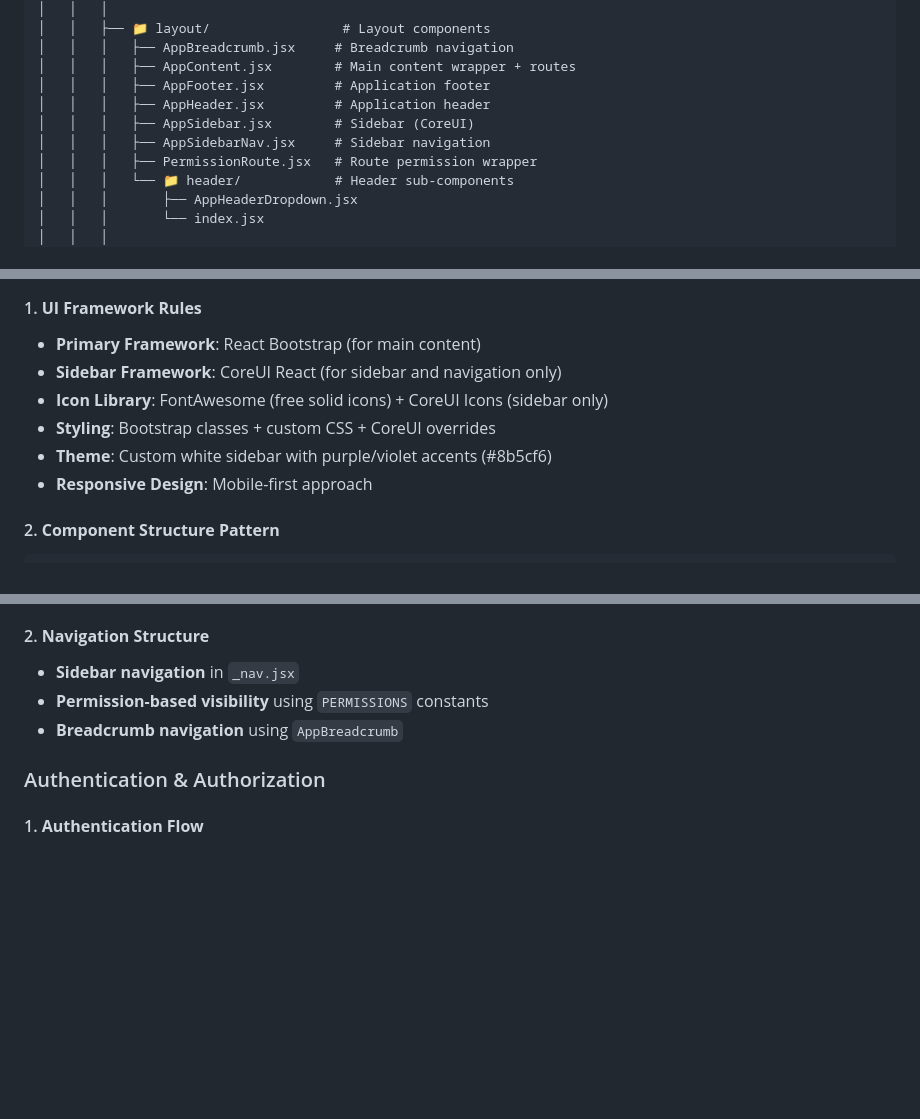
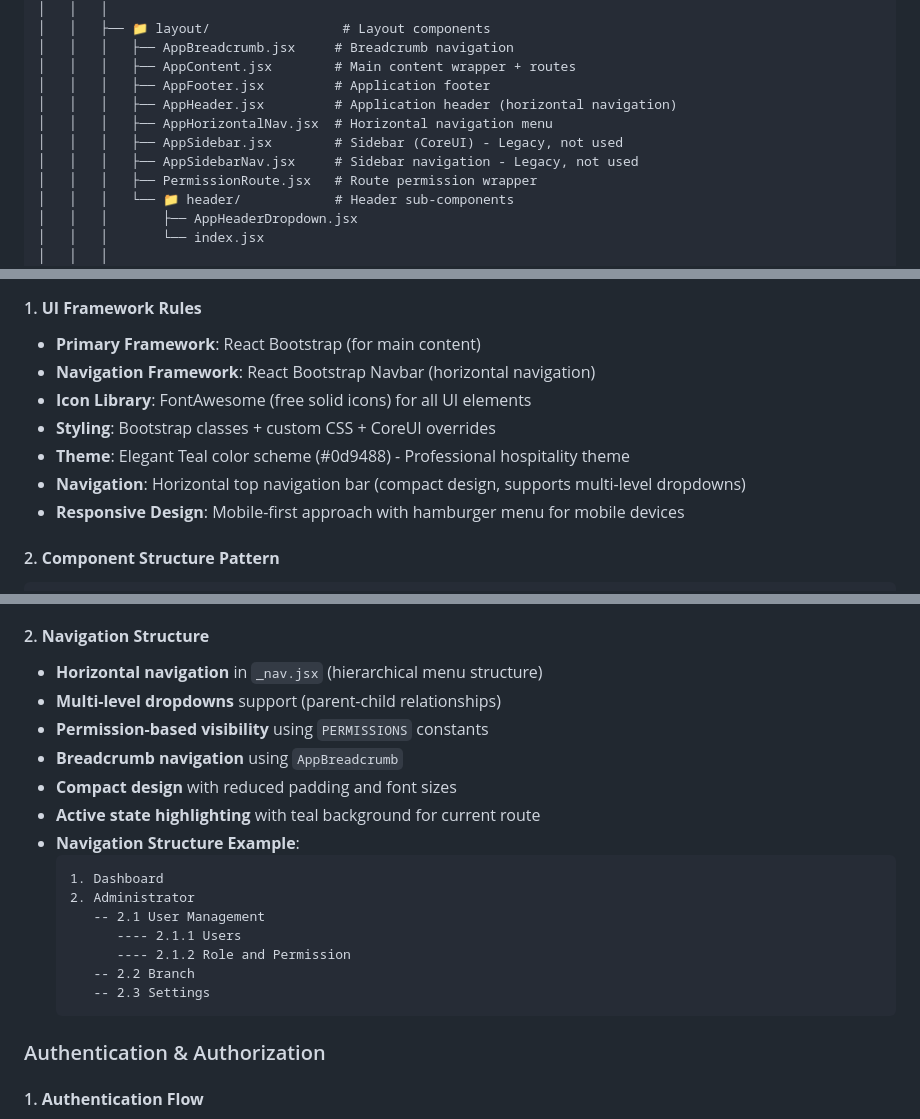
Before and after one commit to codexaaSoftwares/Hotel-App, a Markdown page: structure & development guideline/admin_project_Structure.md, 3 parts joined by grey strips. Drawn GitHub-style; blank space fills up the shorter version.

````diff
--- a/structure & development guideline/admin_project_Structure.md
+++ b/structure & development guideline/admin_project_Structure.md
@@ -91,9 +93,10 @@ admin/
 │   │   │   ├── AppBreadcrumb.jsx     # Breadcrumb navigation
 │   │   │   ├── AppContent.jsx        # Main content wrapper + routes
 │   │   │   ├── AppFooter.jsx         # Application footer
-│   │   │   ├── AppHeader.jsx         # Application header
-│   │   │   ├── AppSidebar.jsx        # Sidebar (CoreUI)
-│   │   │   ├── AppSidebarNav.jsx     # Sidebar navigation
+│   │   │   ├── AppHeader.jsx         # Application header (horizontal navigation)
+│   │   │   ├── AppHorizontalNav.jsx  # Horizontal navigation menu
+│   │   │   ├── AppSidebar.jsx        # Sidebar (CoreUI) - Legacy, not used
+│   │   │   ├── AppSidebarNav.jsx     # Sidebar navigation - Legacy, not used
 │   │   │   ├── PermissionRoute.jsx   # Route permission wrapper
 │   │   │   └── 📁 header/            # Header sub-components
 │   │   │       ├── AppHeaderDropdown.jsx
@@ -429,11 +435,12 @@ admin/
 
 #### 1. **UI Framework Rules**
 - **Primary Framework**: React Bootstrap (for main content)
-- **Sidebar Framework**: CoreUI React (for sidebar and navigation only)
-- **Icon Library**: FontAwesome (free solid icons) + CoreUI Icons (sidebar only)
+- **Navigation Framework**: React Bootstrap Navbar (horizontal navigation)
+- **Icon Library**: FontAwesome (free solid icons) for all UI elements
 - **Styling**: Bootstrap classes + custom CSS + CoreUI overrides
-- **Theme**: Custom white sidebar with purple/violet accents (#8b5cf6)
-- **Responsive Design**: Mobile-first approach
+- **Theme**: Elegant Teal color scheme (#0d9488) - Professional hospitality theme
+- **Navigation**: Horizontal top navigation bar (compact design, supports multi-level dropdowns)
+- **Responsive Design**: Mobile-first approach with hamburger menu for mobile devices
 
 #### 2. **Component Structure Pattern**
 ```jsx
@@ -659,9 +674,22 @@ const userService = {
 - **Route config** in `routesConfig.jsx` for breadcrumbs
 
 #### 2. **Navigation Structure**
-- **Sidebar navigation** in `_nav.jsx`
+- **Horizontal navigation** in `_nav.jsx` (hierarchical menu structure)
+- **Multi-level dropdowns** support (parent-child relationships)
 - **Permission-based visibility** using `PERMISSIONS` constants
 - **Breadcrumb navigation** using `AppBreadcrumb`
+- **Compact design** with reduced padding and font sizes
+- **Active state highlighting** with teal background for current route
+- **Navigation Structure Example**:
+  ```
+  1. Dashboard
+  2. Administrator
+     -- 2.1 User Management
+        ---- 2.1.1 Users
+        ---- 2.1.2 Role and Permission
+     -- 2.2 Branch
+     -- 2.3 Settings
+  ```
 
 ### Authentication & Authorization
 
````
Also changed, not shown: other parts of structure & development guideline/admin_project_Structure.md (+47 -8 lines).
